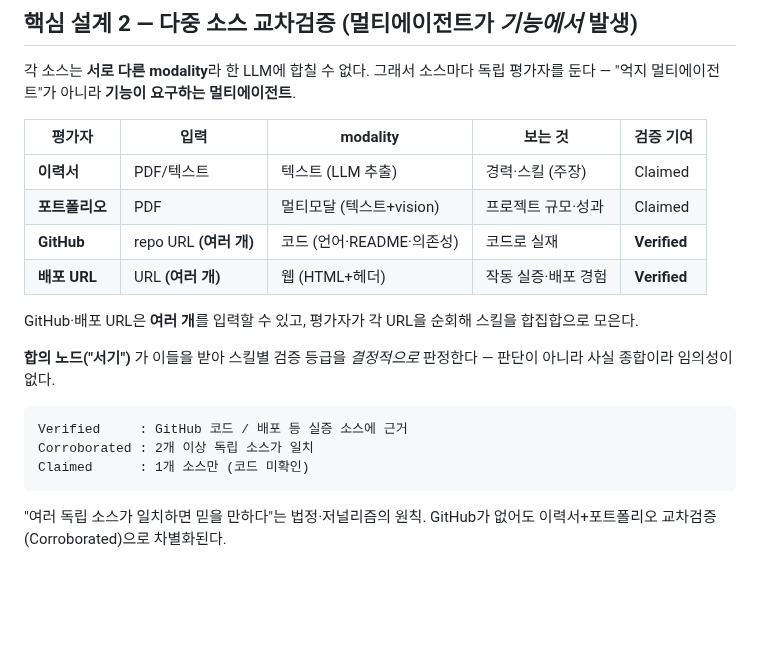
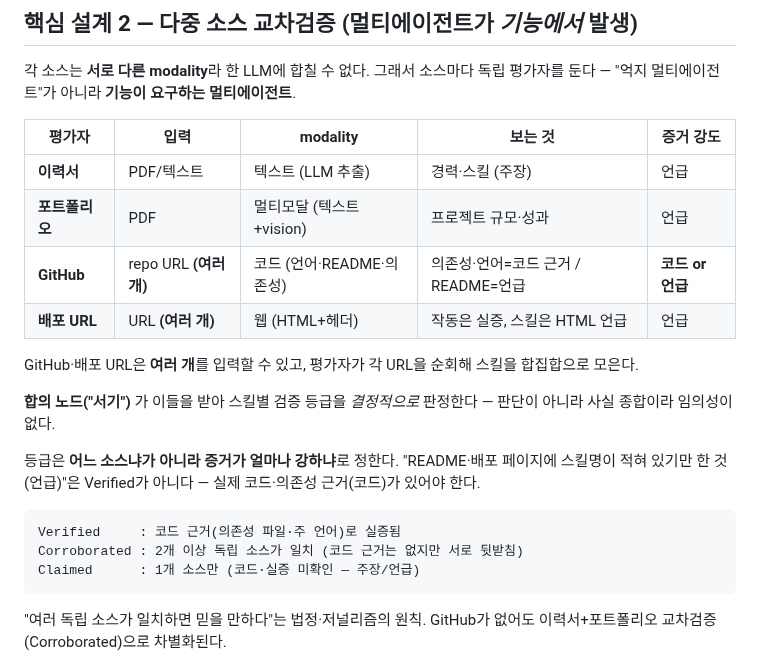
Before and after one commit to K-ismyname/jobgraphPJ, a Markdown page: README.md, the part around the change. Drawn GitHub-style; blank space fills up the shorter version.

Commit message:
docs: README 검증 등급 서술을 증거 강도(코드/언급) 모델로 갱신
'GitHub=Verified, 배포=Verified' 서술이 실제와 어긋남 — 등급은 소스가 아니라
증거 강도로 정해진다는 점, README·HTML 언급만으론 Verified가 아니라는 점 반영.

Co-Authored-By: Claude Fable 5 <noreply@anthropic.com>

````diff
--- a/README.md
+++ b/README.md
@@ -49,21 +49,23 @@ pinned: false
 
 각 소스는 **서로 다른 modality**라 한 LLM에 합칠 수 없다. 그래서 소스마다 독립 평가자를 둔다 — "억지 멀티에이전트"가 아니라 **기능이 요구하는 멀티에이전트**.
 
-| 평가자 | 입력 | modality | 보는 것 | 검증 기여 |
+| 평가자 | 입력 | modality | 보는 것 | 증거 강도 |
 |--------|------|----------|---------|-----------|
-| **이력서** | PDF/텍스트 | 텍스트 (LLM 추출) | 경력·스킬 (주장) | Claimed |
-| **포트폴리오** | PDF | 멀티모달 (텍스트+vision) | 프로젝트 규모·성과 | Claimed |
-| **GitHub** | repo URL **(여러 개)** | 코드 (언어·README·의존성) | 코드로 실재 | **Verified** |
-| **배포 URL** | URL **(여러 개)** | 웹 (HTML+헤더) | 작동 실증·배포 경험 | **Verified** |
+| **이력서** | PDF/텍스트 | 텍스트 (LLM 추출) | 경력·스킬 (주장) | 언급 |
+| **포트폴리오** | PDF | 멀티모달 (텍스트+vision) | 프로젝트 규모·성과 | 언급 |
+| **GitHub** | repo URL **(여러 개)** | 코드 (언어·README·의존성) | 의존성·언어=코드 근거 / README=언급 | **코드 or 언급** |
+| **배포 URL** | URL **(여러 개)** | 웹 (HTML+헤더) | 작동은 실증, 스킬은 HTML 언급 | 언급 |
 
 GitHub·배포 URL은 **여러 개**를 입력할 수 있고, 평가자가 각 URL을 순회해 스킬을 합집합으로 모은다.
 
 **합의 노드("서기")** 가 이들을 받아 스킬별 검증 등급을 *결정적으로* 판정한다 — 판단이 아니라 사실 종합이라 임의성이 없다.
 
+등급은 **어느 소스냐가 아니라 증거가 얼마나 강하냐**로 정한다. "README·배포 페이지에 스킬명이 적혀 있기만 한 것(언급)"은 Verified가 아니다 — 실제 코드·의존성 근거(코드)가 있어야 한다.
+
 ```
-Verified     : GitHub 코드 / 배포 등 실증 소스에 근거
-Corroborated : 2개 이상 독립 소스가 일치
-Claimed      : 1개 소스만 (코드 미확인)
+Verified     : 코드 근거(의존성 파일·주 언어)로 실증됨
+Corroborated : 2개 이상 독립 소스가 일치 (코드 근거는 없지만 서로 뒷받침)
+Claimed      : 1개 소스만 (코드·실증 미확인 — 주장/언급)
 ```
 
 "여러 독립 소스가 일치하면 믿을 만하다"는 법정·저널리즘의 원칙. GitHub가 없어도 이력서+포트폴리오 교차검증(Corroborated)으로 차별화된다.
````
